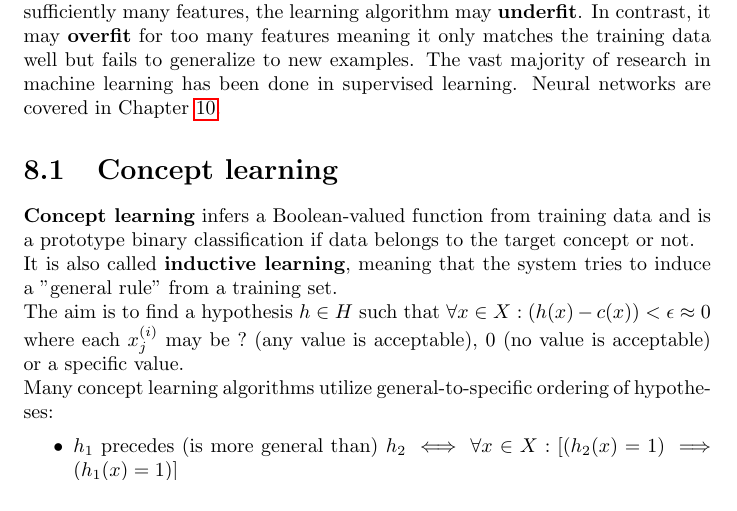
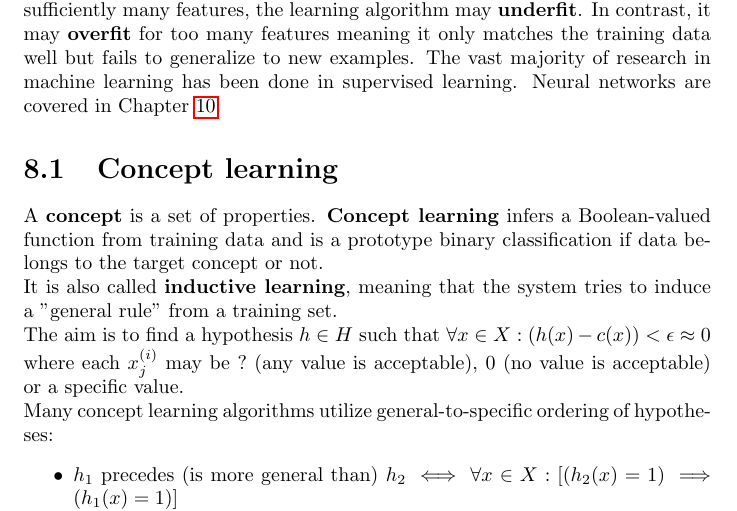
Before and after one commit to karimif/ai_notes, a LaTeX thesis (notes.tex): part of page 37 of 100, cut so that both start at the same text. Compiled offline with pdfLaTeX.

Commit message:
New definition of concept

```diff
--- a/notes.tex
+++ b/notes.tex
@@ -1479,6 +1479,7 @@ The vast majority of research in machine learning has been done in supervised le
 Neural networks are covered in Chapter~\ref{chapter:neuralnetworks}.
 
 \section{Concept learning}
+A {\bf concept} is a set of properties.
 {\bf Concept learning} infers a Boolean-valued function from training data and is a prototype binary classification if data belongs to the target concept or not.
 \\
 It is also called {\bf inductive learning}, meaning that the system tries to induce a "general rule" from a training set.
```
